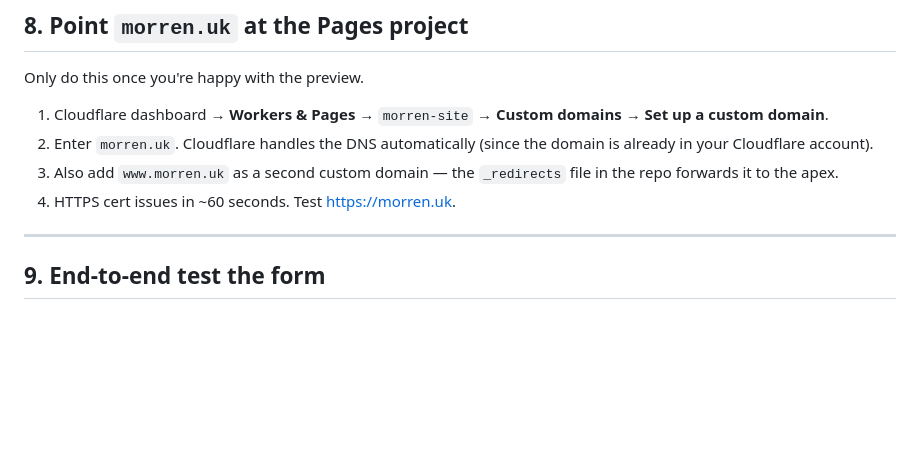
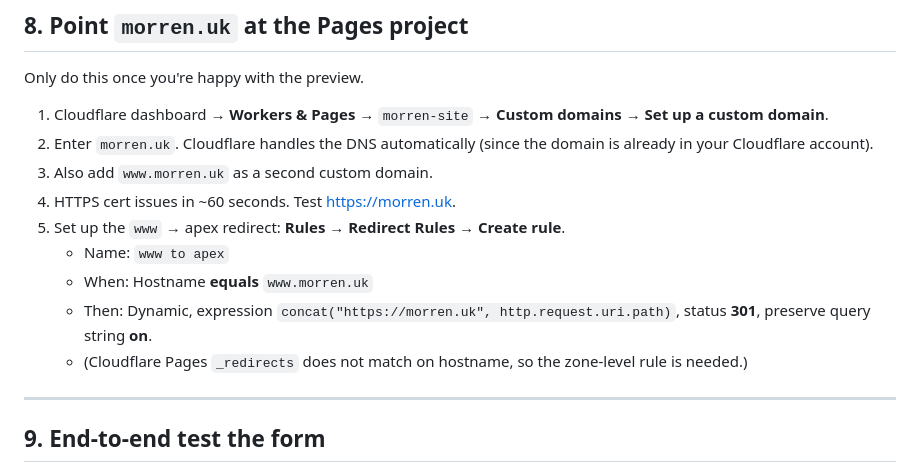
Before and after one commit to markmorren/morren-site, a Markdown page: SETUP.md, the part around the change. Rendered like a GitHub page; blank space fills up the shorter version.

Commit message:
Document the www→apex redirect rule in SETUP
Co-Authored-By: Claude Opus 4.7 <noreply@anthropic.com>

```diff
--- a/SETUP.md
+++ b/SETUP.md
@@ -114,8 +114,13 @@ Only do this once you're happy with the preview.
 
 1. Cloudflare dashboard → **Workers & Pages** → `morren-site` → **Custom domains** → **Set up a custom domain**.
 2. Enter `morren.uk`. Cloudflare handles the DNS automatically (since the domain is already in your Cloudflare account).
-3. Also add `www.morren.uk` as a second custom domain — the `_redirects` file in the repo forwards it to the apex.
+3. Also add `www.morren.uk` as a second custom domain.
 4. HTTPS cert issues in ~60 seconds. Test <https://morren.uk>.
+5. Set up the `www` → apex redirect: **Rules → Redirect Rules → Create rule**.
+   - Name: `www to apex`
+   - When: Hostname **equals** `www.morren.uk`
+   - Then: Dynamic, expression `concat("https://morren.uk", http.request.uri.path)`, status **301**, preserve query string **on**.
+   - (Cloudflare Pages `_redirects` does not match on hostname, so the zone-level rule is needed.)
 
 ---
 
```
